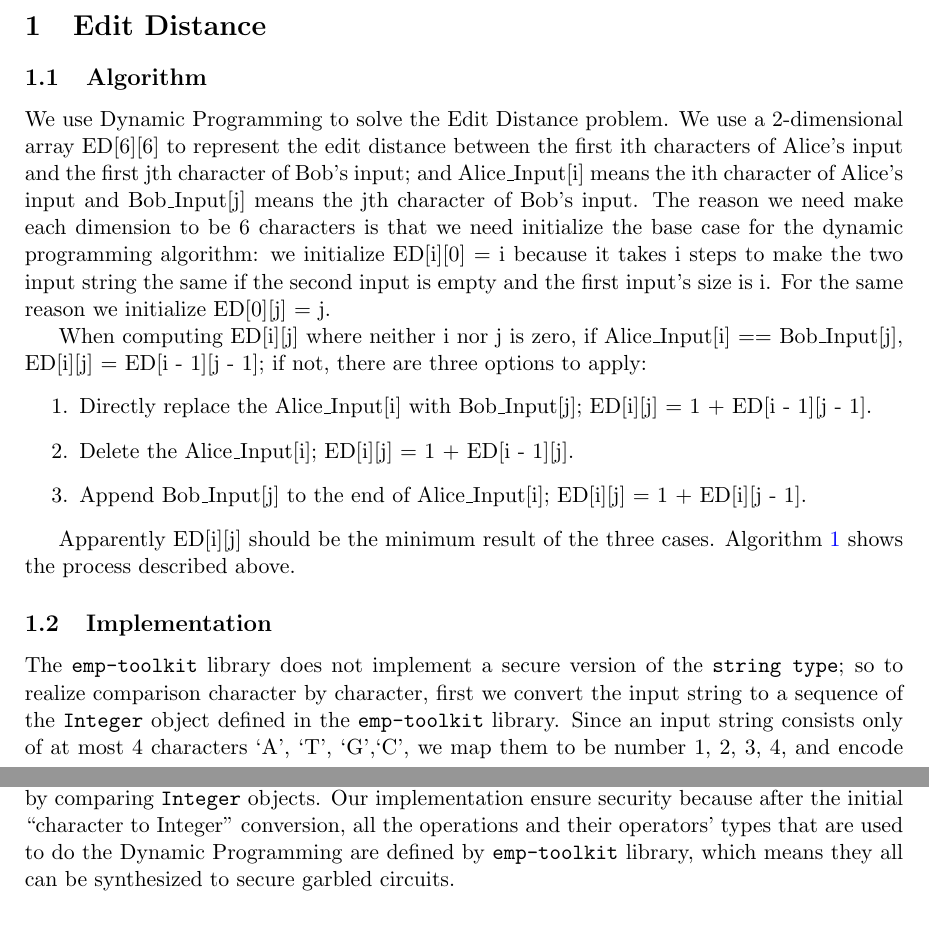
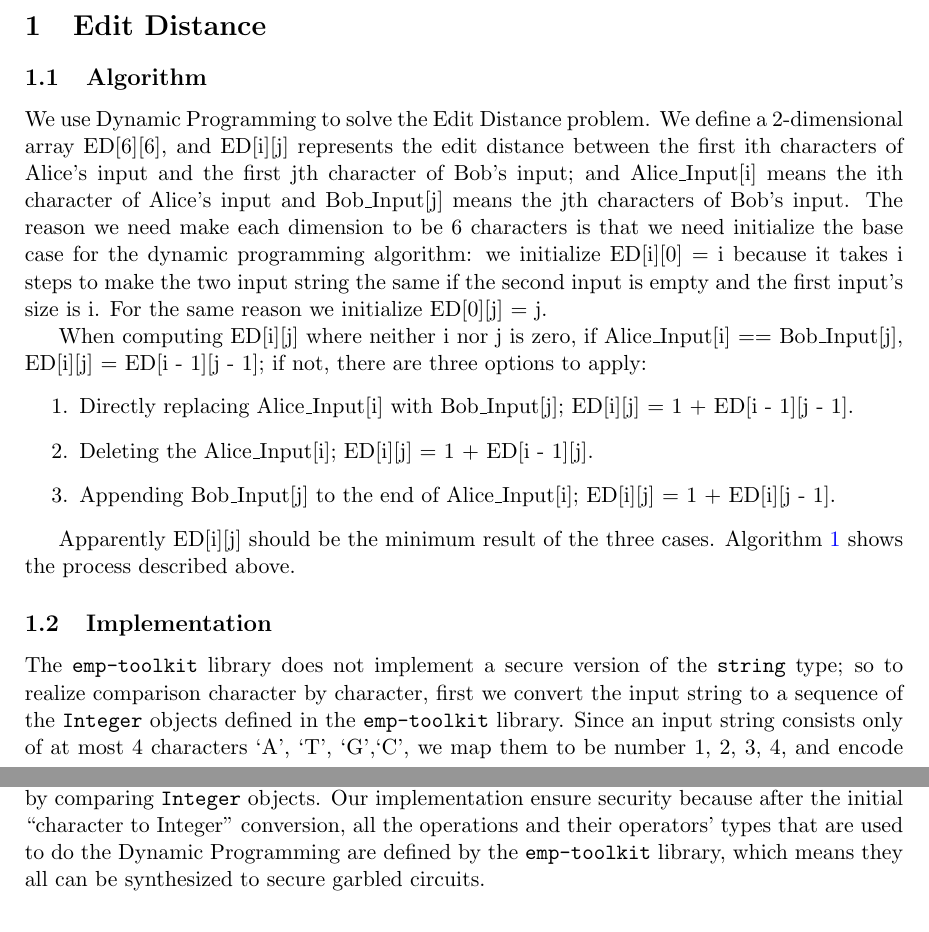
Before and after one commit to jzhou76/csc481-project, a LaTeX document (report/report.tex, which reads report/ed.tex): two parts of pages 1 and 2 of 3, joined at a grey line, cut so that both start at the same text. Compiled offline with pdfLaTeX.

Commit message:
Minor revision on Edit Distance.

```diff
--- a/report/ed.tex
+++ b/report/ed.tex
@@ -4,10 +4,10 @@
 
 \subsection{Algorithm}
 We use Dynamic Programming to solve the Edit Distance problem.
-We use a 2-dimensional array ED[6][6] to represent the edit distance
+We define a 2-dimensional array ED[6][6], and ED[i][j] represents the edit distance
 between the first ith characters of Alice's input and the first jth character
 of Bob's input; and Alice\_Input[i] means the ith character of Alice's input
-and Bob\_Input[j] means the jth character of Bob's input.
+and Bob\_Input[j] means the jth characters of Bob's input.
 The reason we need make each dimension to be 6 characters
 is that we need initialize the base case for the dynamic programming algorithm:
 we initialize ED[i][0] = i because it takes i steps to make the two input
@@ -18,16 +18,15 @@ When computing ED[i][j] where neither i nor j is zero, if
 Alice\_Input[i] == Bob\_Input[j], ED[i][j] = ED[i - 1][j - 1];
 if not, there are three options to apply:
 \begin{enumerate}
-    \item Directly replace the Alice\_Input[i] with Bob\_Input[j];
+    \item Directly replacing Alice\_Input[i] with Bob\_Input[j];
         ED[i][j] = 1 + ED[i - 1][j - 1].
-    \item Delete the Alice\_Input[i]; ED[i][j] = 1 + ED[i - 1][j].
-    \item Append Bob\_Input[j] to the end of Alice\_Input[i];
+    \item Deleting the Alice\_Input[i]; ED[i][j] = 1 + ED[i - 1][j].
+    \item Appending Bob\_Input[j] to the end of Alice\_Input[i];
         ED[i][j] = 1 + ED[i][j - 1].
 \end{enumerate}
 
 Apparently ED[i][j] should be the minimum result of the three cases.
 Algorithm~\ref{alg:ed_dp} shows the process described above.
-
 
 \begin{algorithm}[h]
     \begin{algorithmic}[1]
@@ -71,8 +70,8 @@ Algorithm~\ref{alg:ed_dp} shows the process described above.
 
 \subsection{Implementation}
 The {\tt emp-toolkit} library does not implement a secure version of the
-{\tt string type}; so to realize comparison character by character, first we
-convert the input string to a sequence of the {\tt Integer} object defined
+{\tt string} type; so to realize comparison character by character, first we
+convert the input string to a sequence of the {\tt Integer} objects defined
 in the {\tt emp-toolkit} library. Since an input string consists only of
 at most 4 characters `A', `T', `G',`C', we map them to be number 1, 2, 3, 4,
 and encode them into {\tt Integer} objects.
@@ -80,5 +79,5 @@ In this way, we can compare the characters from Alice and Bob by comparing
 {\tt Integer} objects. Our implementation ensure security because after the
 initial ``character to Integer'' conversion, all
 the operations and their operators' types that are used to do the
-Dynamic Programming are defined by {\tt emp-toolkit} library, which means
+Dynamic Programming are defined by the {\tt emp-toolkit} library, which means
 they all can be synthesized to secure garbled circuits.
```
